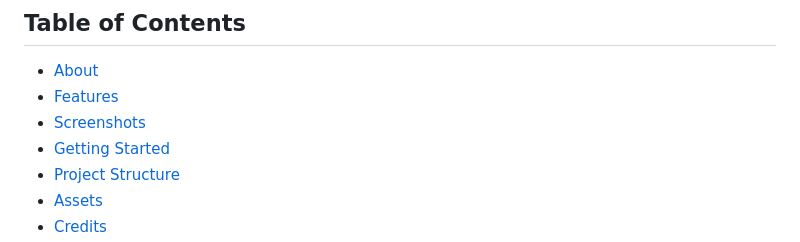
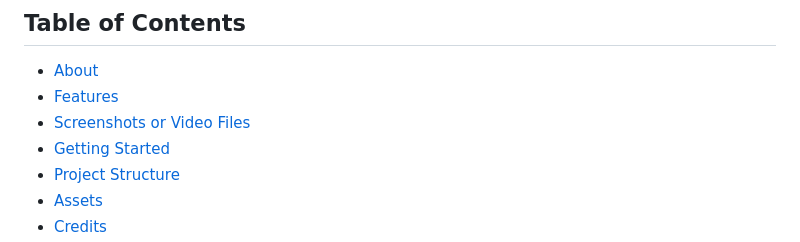
Before and after one commit to RPriya234/night_rider, a Markdown page: README.md, the part around the change printed below. GitHub-like rendering.

```diff
--- a/README.md
+++ b/README.md
@@ -8,7 +8,7 @@ A Unity animation project where a girl rides a bike through various landscapes
 
 - [About](#about)
 - [Features](#features)
-- [Screenshots](#screenshots)
+- [Screenshots or Video Files](#screenshots-or-video-files)
 - [Getting Started](#getting-started)
 - [Project Structure](#project-structure)
 - [Assets](#assets)
```
Also changed, not shown: other parts of README.md (+12 -7 lines).
